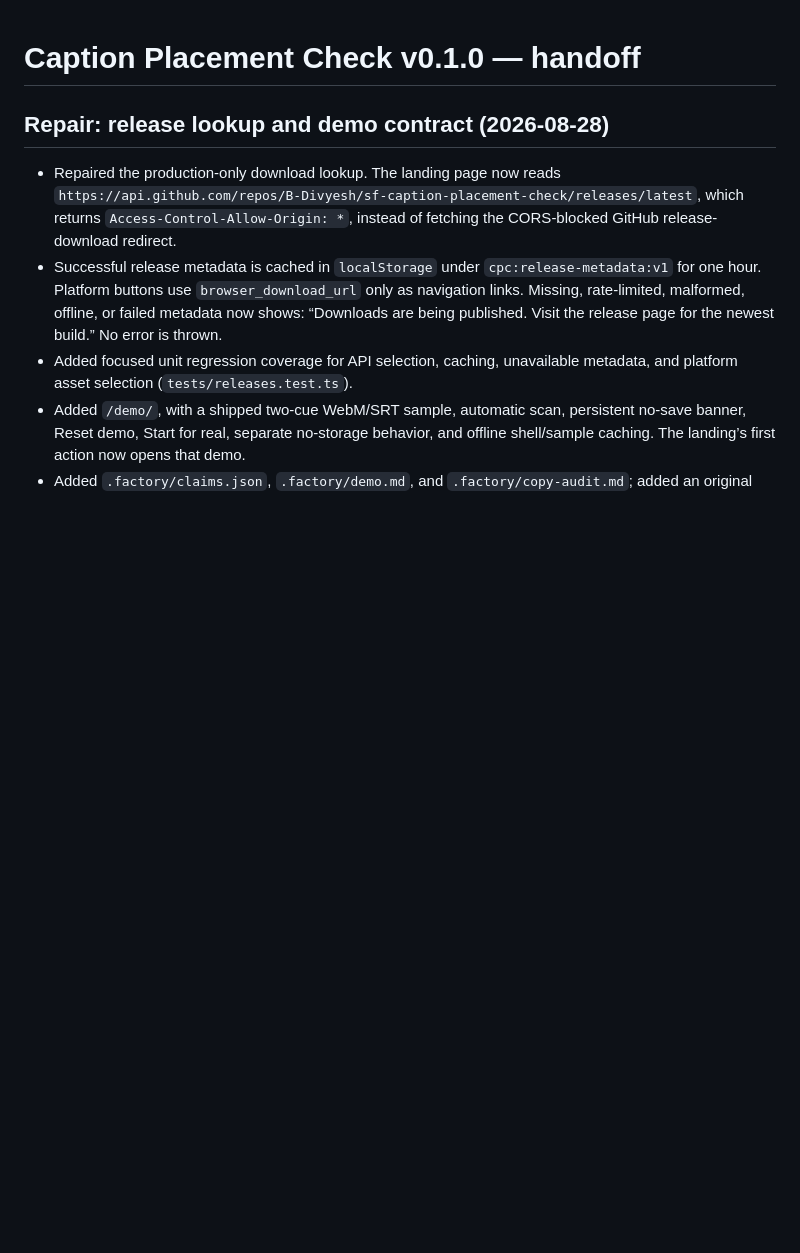
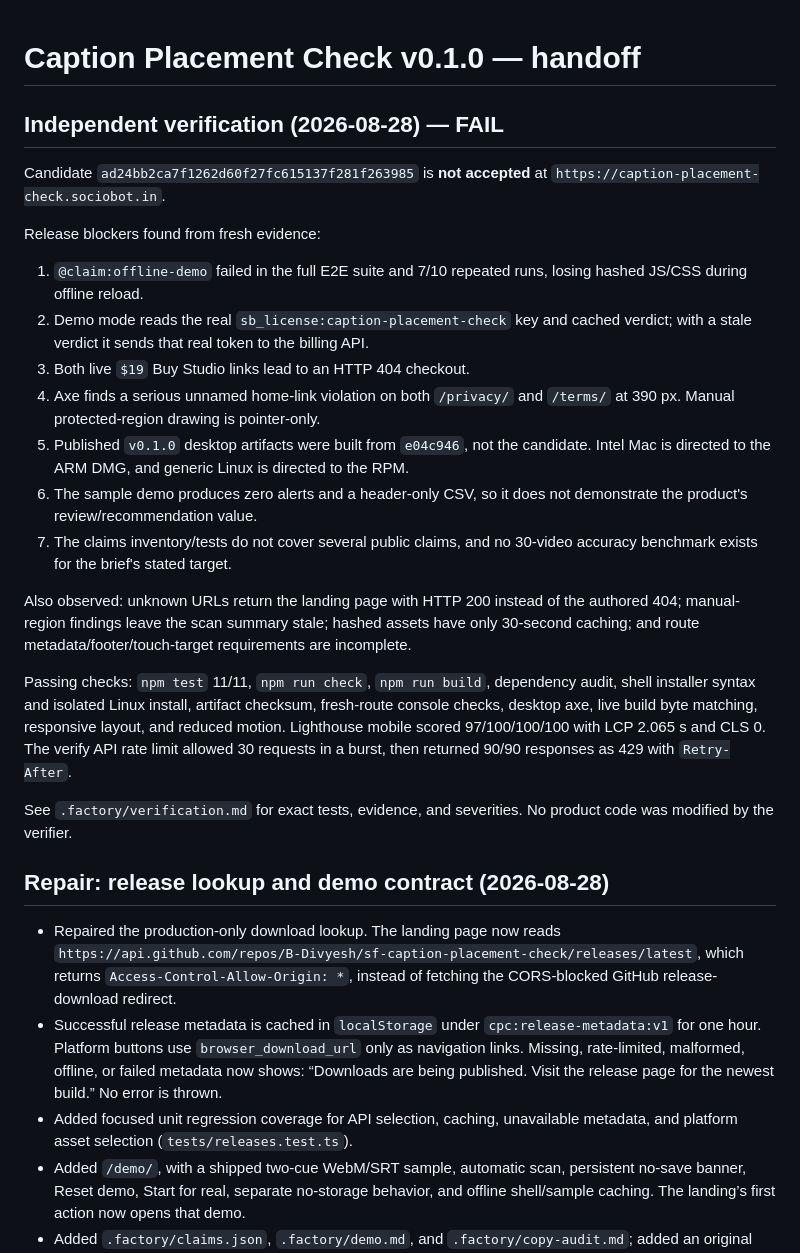
Before and after one commit to B-Divyesh/sf-caption-placement-check, a Markdown page: .factory/handoff.md, the part around the change. Rendered like a GitHub page; blank space fills up the shorter version.

Commit message:
docs: record independent verification failure

```diff
--- a/.factory/handoff.md
+++ b/.factory/handoff.md
@@ -1,4 +1,41 @@
 # Caption Placement Check v0.1.0 — handoff
+
+## Independent verification (2026-08-28) — FAIL
+
+Candidate `ad24bb2ca7f1262d60f27fc615137f281f263985` is **not accepted** at
+`https://caption-placement-check.sociobot.in`.
+
+Release blockers found from fresh evidence:
+
+1. `@claim:offline-demo` failed in the full E2E suite and 7/10 repeated runs,
+   losing hashed JS/CSS during offline reload.
+2. Demo mode reads the real `sb_license:caption-placement-check` key and cached
+   verdict; with a stale verdict it sends that real token to the billing API.
+3. Both live `$19` Buy Studio links lead to an HTTP 404 checkout.
+4. Axe finds a serious unnamed home-link violation on both `/privacy/` and
+   `/terms/` at 390 px. Manual protected-region drawing is pointer-only.
+5. Published `v0.1.0` desktop artifacts were built from `e04c946`, not the
+   candidate. Intel Mac is directed to the ARM DMG, and generic Linux is
+   directed to the RPM.
+6. The sample demo produces zero alerts and a header-only CSV, so it does not
+   demonstrate the product's review/recommendation value.
+7. The claims inventory/tests do not cover several public claims, and no
+   30-video accuracy benchmark exists for the brief's stated target.
+
+Also observed: unknown URLs return the landing page with HTTP 200 instead of
+the authored 404; manual-region findings leave the scan summary stale; hashed
+assets have only 30-second caching; and route metadata/footer/touch-target
+requirements are incomplete.
+
+Passing checks: `npm test` 11/11, `npm run check`, `npm run build`, dependency
+audit, shell installer syntax and isolated Linux install, artifact checksum,
+fresh-route console checks, desktop axe, live build byte matching, responsive
+layout, and reduced motion. Lighthouse mobile scored 97/100/100/100 with LCP
+2.065 s and CLS 0. The verify API rate limit allowed 30 requests in a burst,
+then returned 90/90 responses as 429 with `Retry-After`.
+
+See `.factory/verification.md` for exact tests, evidence, and severities. No
+product code was modified by the verifier.
 
 ## Repair: release lookup and demo contract (2026-08-28)
 
```
Also changed, not shown: .factory/verification.md (added, +214 -0 lines).
